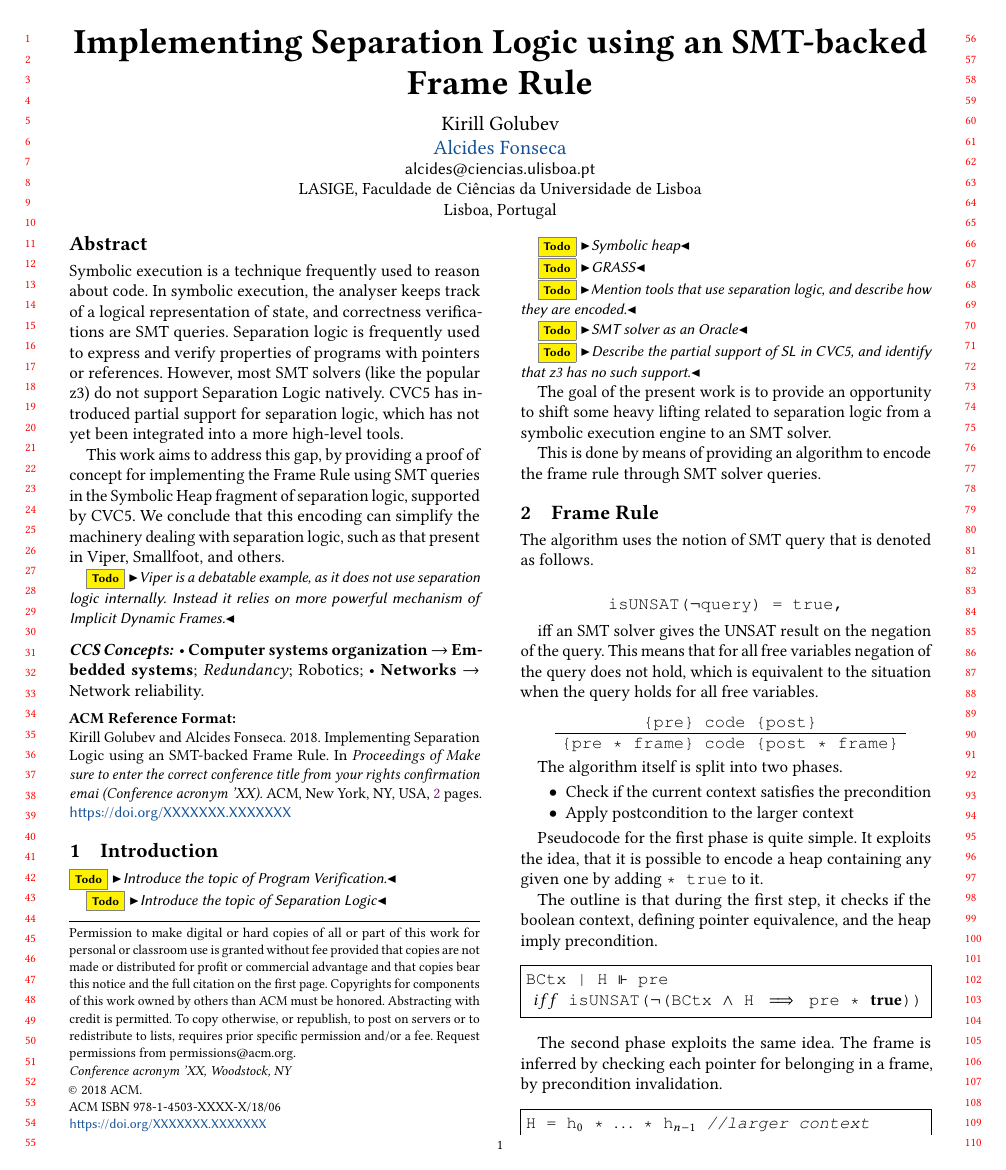
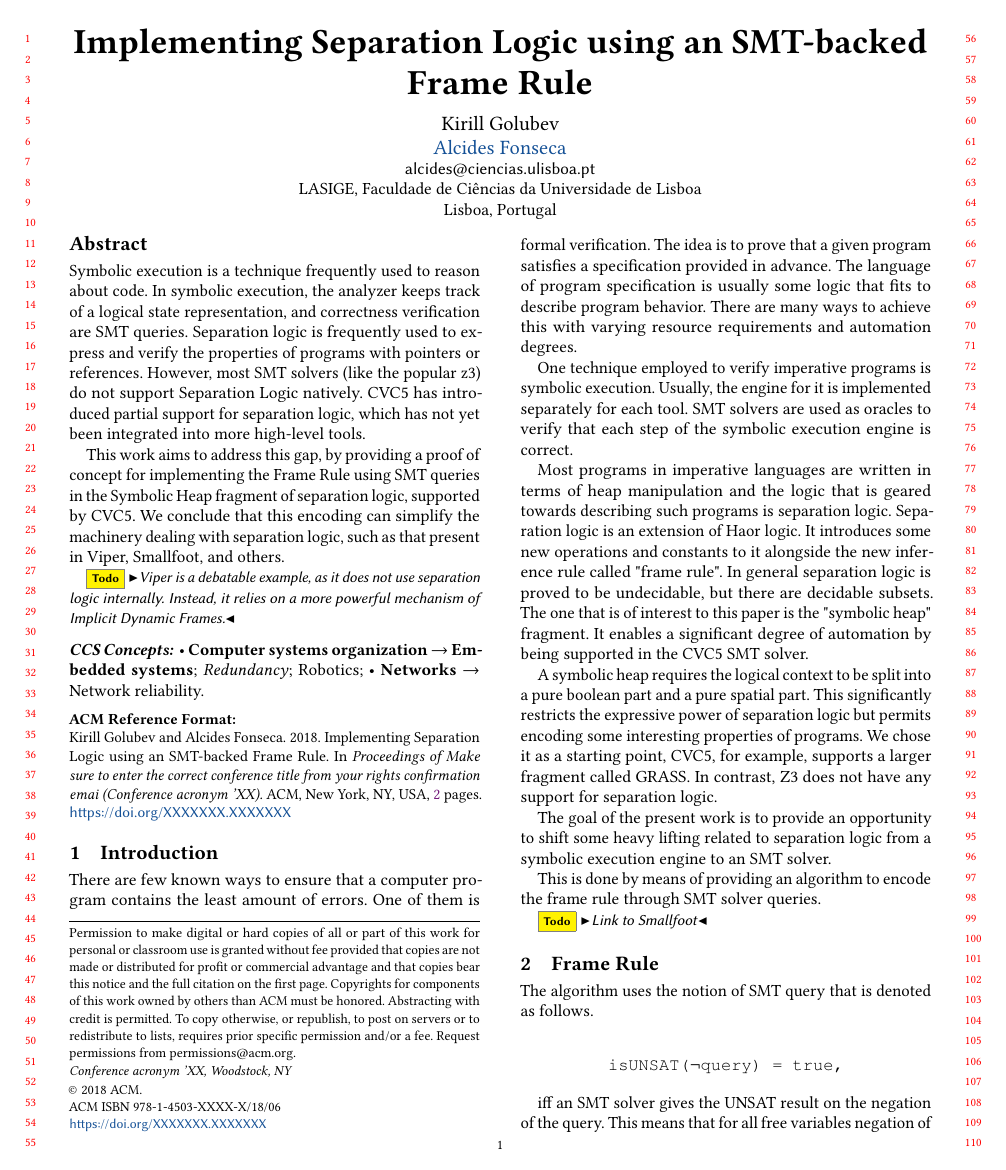
Before and after one commit to FrogOfJuly/LJ-paper, a LaTeX paper (main.tex): page 1 of 2. Compiled offline with pdfLaTeX.

Commit message:
abstract fixes and introduction

```diff
--- a/main.tex
+++ b/main.tex
@@ -155,11 +155,11 @@
 %% article.
 \begin{abstract}
 
-Symbolic execution is a technique frequently used to reason about code. In symbolic execution, the analyser keeps track of a logical representation of state, and correctness verifications are SMT queries. Separation logic is frequently used to express and verify properties of programs with pointers or references. However, most SMT solvers (like the popular z3) do not support Separation Logic natively. CVC5 has introduced partial support for separation logic, which has not yet been integrated into a more high-level tools.
+Symbolic execution is a technique frequently used to reason about code. In symbolic execution, the analyzer keeps track of a logical state representation, and correctness verification are SMT queries. Separation logic is frequently used to express and verify the properties of programs with pointers or references. However, most SMT solvers (like the popular z3) do not support Separation Logic natively. CVC5 has introduced partial support for separation logic, which has not yet been integrated into more high-level tools.
 
 This work aims to address this gap, by providing a proof of concept for implementing the Frame Rule using SMT queries in the Symbolic Heap fragment of separation logic, supported by CVC5. We conclude that this encoding can simplify the machinery dealing with separation logic, such as that present in Viper, Smallfoot, and others.
 
-\todo {Viper is a debatable example, as it does not use separation logic internally. Instead it relies on more powerful mechanism of Implicit Dynamic Frames.}
+\todo {Viper is a debatable example, as it does not use separation logic internally. Instead, it relies on a more powerful mechanism of Implicit Dynamic Frames.}
 
 \end{abstract}
 
@@ -222,29 +222,21 @@ This work aims to address this gap, by providing a proof of concept for implemen
 
 \section{Introduction}
 
-\todo{Introduce the topic of Program Verification.}
+There are few known ways to ensure that a computer program contains the least amount of errors. One of them is formal verification. The idea is to prove that a given program satisfies a specification provided in advance.  The language of program specification is usually some logic that fits to describe program behavior. There are many ways to achieve this with varying resource requirements and automation degrees.
 
-\todo{Introduce the topic of Separation Logic}
+One technique employed to verify imperative programs is symbolic execution. Usually, the engine for it is implemented separately for each tool. SMT solvers are used as oracles to verify that each step of the symbolic execution engine is correct.
 
-\todo{Symbolic heap}
+Most programs in imperative languages are written in terms of heap manipulation and the logic that is geared towards describing such programs is separation logic. Separation logic is an extension of Haor logic. It introduces some new operations and constants to it alongside the new inference rule called "frame rule". In general separation logic is proved to be undecidable, but there are decidable subsets. The one that is of interest to this paper is the "symbolic heap" fragment. It enables a significant degree of automation by being supported in the CVC5 SMT solver.
 
-\todo{GRASS}
-
-\todo{Mention tools that use separation logic, and
-describe how they are encoded.}
-
-\todo{SMT solver as an Oracle}
-
-\todo{Describe the partial support of SL in CVC5, and identify that z3 has no such support.}
-
+A symbolic heap requires the logical context to be split into a pure boolean part and a pure spatial part. This significantly restricts the expressive power of separation logic but permits encoding some interesting properties of programs. We chose it as a starting point, CVC5, for example, supports a larger fragment called GRASS. In contrast, Z3 does not have any support for separation logic.
 
 The goal of the present work is to provide an opportunity to shift some heavy lifting related to separation logic from a symbolic execution engine to an SMT solver.
 
 This is done by means of providing an algorithm to encode the frame rule through SMT solver queries.
 
+\todo{Link to Smallfoot}
 
 \section{Frame Rule}
-
 
 
 The algorithm uses the notion of SMT query that is denoted as follows.
```
Also changed, not shown: main.tex (1 more changed lines).
